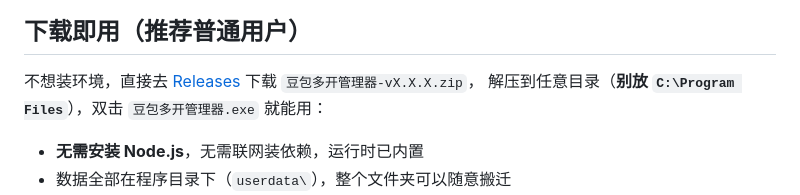
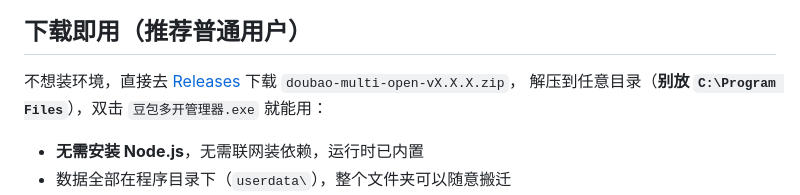
Before and after one commit to jianbingdev/doubao-multi-open, a Markdown page: README.md, the part around the change. GitHub-like rendering.

Commit message:
docs: Release 附件统一用英文文件名(GitHub 不支持非 ASCII 附件名)

```diff
--- a/README.md
+++ b/README.md
@@ -12,7 +12,7 @@
 
 ## 下载即用（推荐普通用户）
 
-不想装环境，直接去 [Releases](../../releases) 下载 `豆包多开管理器-vX.X.X.zip`，
+不想装环境，直接去 [Releases](../../releases) 下载 `doubao-multi-open-vX.X.X.zip`，
 解压到任意目录（**别放 `C:\Program Files`**），双击 `豆包多开管理器.exe` 就能用：
 
 - **无需安装 Node.js**，无需联网装依赖，运行时已内置
```
